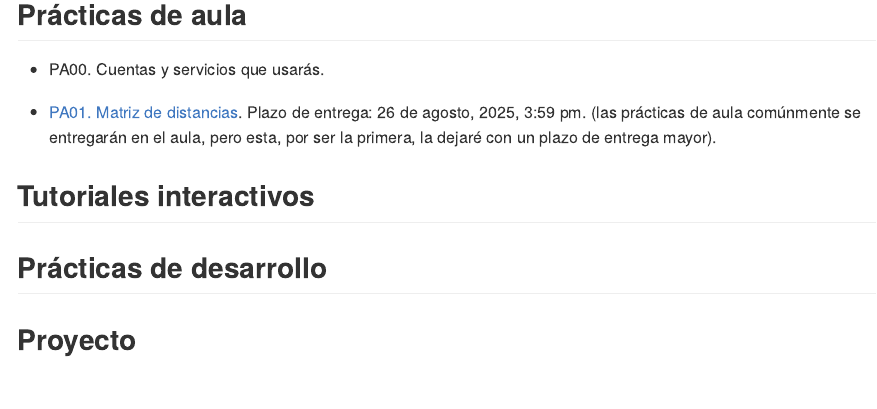
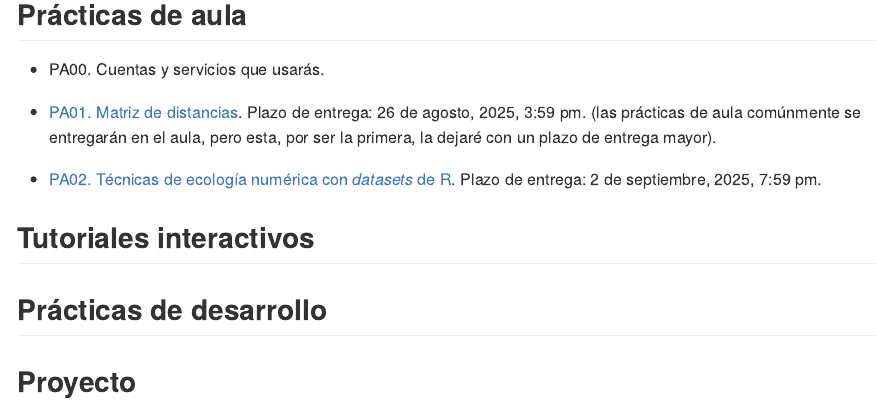
Before and after one commit to biogeografia-202502/.github, an R Markdown document (profile/README.Rmd): the page in a window 1100 px wide, from 1700 px down. The pictures show the output file profile/README.md that the author committed with the source, drawn offline in the style of GitHub.

Commit message:
UPDATE classroom lab 2 opened

```diff
--- a/profile/README.Rmd
+++ b/profile/README.Rmd
@@ -49,6 +49,8 @@ invisible(dev.off())
 
 - [PA01. Matriz de distancias](https://github.com/biogeografia-master/matriz-de-distancias). Plazo de entrega: 26 de agosto, 2025, 3:59 pm. (las prácticas de aula comúnmente se entregarán en el aula, pero esta, por ser la primera, la dejaré con un plazo de entrega mayor).
 
+- [PA02. Técnicas de ecología numérica con *datasets* de R](https://github.com/biogeografia-master/tecnicas-ecologia-numerica-con-datasets-de-r). Plazo de entrega: 2 de septiembre, 2025, 7:59 pm.
+
 <!-- - [PA02. Inferencia estadística a partir de dos muestras independientes usando datos biométricos](https://github.com/biogeografia-master/dos-muestras-independientes-biometria). Plazo de entrega: en el aula, 11 de febrero, 2025, 7:59 pm. -->
 
 <!-- - [PA03. Agrupar provincias según su riqueza relativa de especies por géneros de Bromeliaceae](https://github.com/biogeografia-master/agrupamiento-por-riqueza). Plazo de entrega: 4 de marzo, 2024, 7:59 pm. -->
```
Also changed, not shown: profile/README.md.
